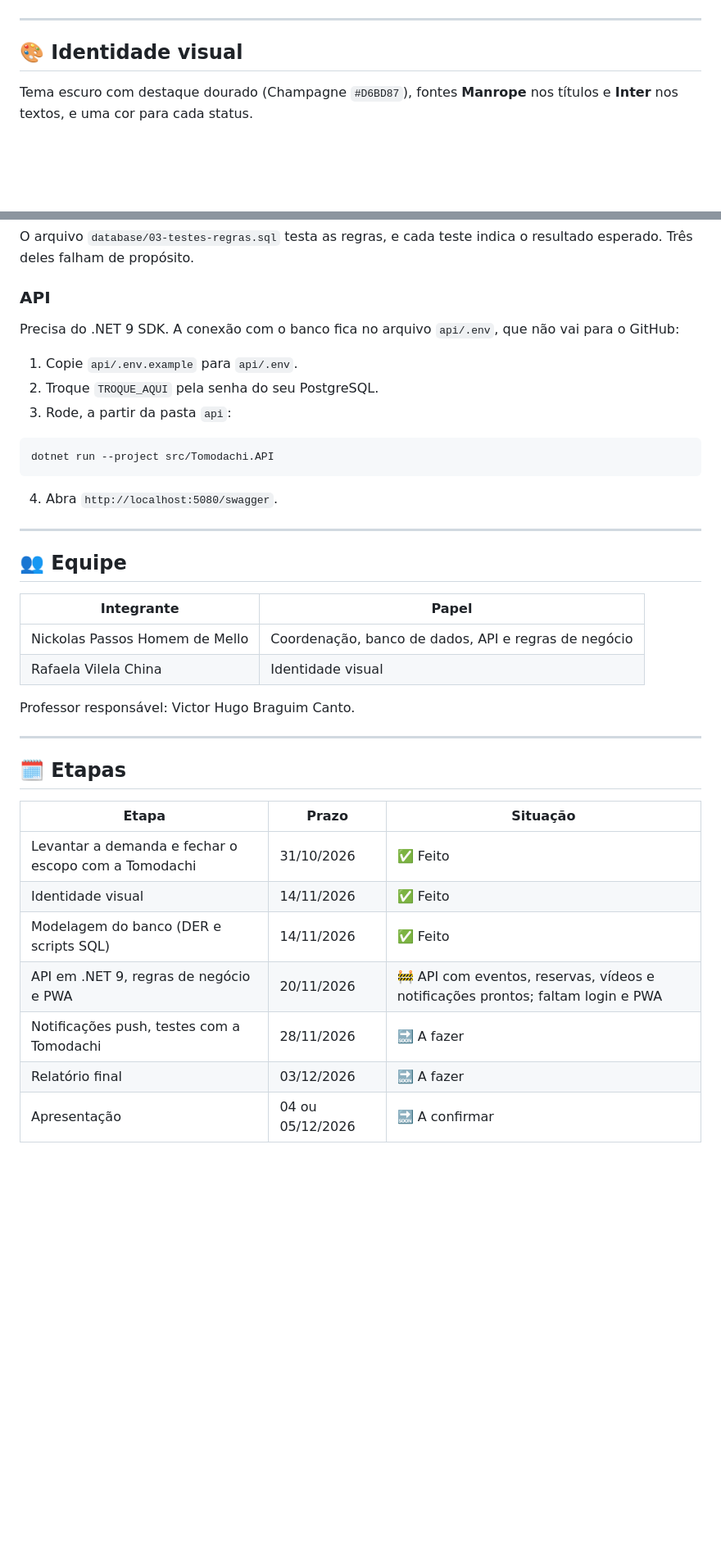
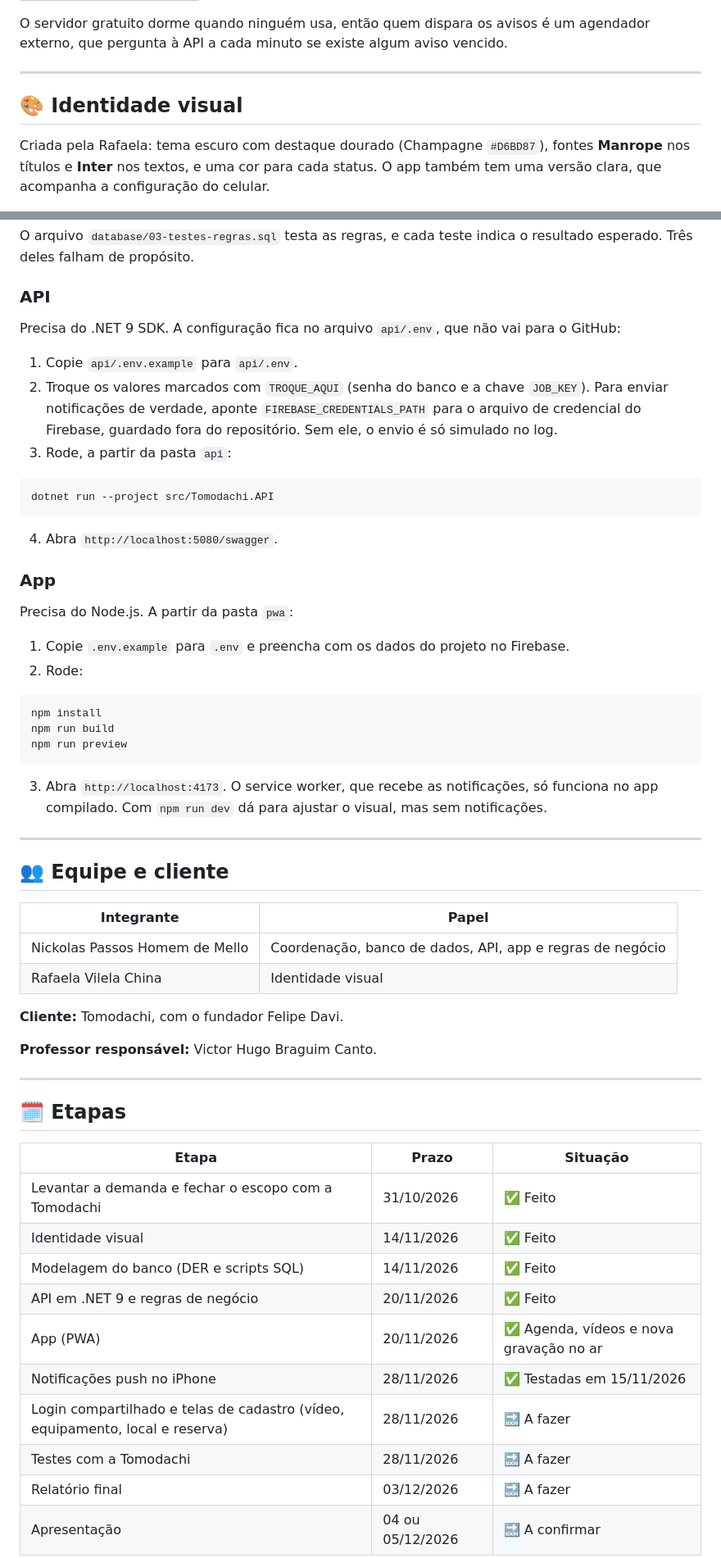
Before and after one commit to MelloNickolas/Bootcamp-Analise-de-Sistemas-e-Banco-de-Dados, a Markdown page: README.md, 2 parts joined by grey strips. Shown at 82% size. Rendered like a GitHub page; blank space fills up the shorter version; grey boxes are pictures that could not be loaded.

````diff
--- a/README.md
+++ b/README.md
@@ -59,10 +62,12 @@ flowchart LR
 ```
+
+O servidor gratuito dorme quando ninguém usa, então quem dispara os avisos é um agendador externo, que pergunta à API a cada minuto se existe algum aviso vencido.
 
 ---
 
 ## 🎨 Identidade visual
 
-Tema escuro com destaque dourado (Champagne `#D6BD87`), fontes **Manrope** nos títulos e **Inter** nos textos, e uma cor para cada status.
+Criada pela Rafaela: tema escuro com destaque dourado (Champagne `#D6BD87`), fontes **Manrope** nos títulos e **Inter** nos textos, e uma cor para cada status. O app também tem uma versão clara, que acompanha a configuração do celular.
 
 <div align="center">
 
@@ -215,10 +276,10 @@ O arquivo `database/03-testes-regras.sql` testa as regras, e cada teste indica o
 
 ### API
 
-Precisa do .NET 9 SDK. A conexão com o banco fica no arquivo `api/.env`, que não vai para o GitHub:
+Precisa do .NET 9 SDK. A configuração fica no arquivo `api/.env`, que não vai para o GitHub:
 
 1. Copie `api/.env.example` para `api/.env`.
-2. Troque `TROQUE_AQUI` pela senha do seu PostgreSQL.
+2. Troque os valores marcados com `TROQUE_AQUI` (senha do banco e a chave `JOB_KEY`). Para enviar notificações de verdade, aponte `FIREBASE_CREDENTIALS_PATH` para o arquivo de credencial do Firebase, guardado fora do repositório. Sem ele, o envio é só simulado no log.
 3. Rode, a partir da pasta `api`:
 
 ```bash
@@ -227,16 +288,33 @@ dotnet run --project src/Tomodachi.API
 
 4. Abra `http://localhost:5080/swagger`.
 
+### App
+
+Precisa do Node.js. A partir da pasta `pwa`:
+
+1. Copie `.env.example` para `.env` e preencha com os dados do projeto no Firebase.
+2. Rode:
+
+```bash
+npm install
+npm run build
+npm run preview
+```
+
+3. Abra `http://localhost:4173`. O service worker, que recebe as notificações, só funciona no app compilado. Com `npm run dev` dá para ajustar o visual, mas sem notificações.
+
 ---
 
-## 👥 Equipe
+## 👥 Equipe e cliente
 
 | Integrante | Papel |
 |---|---|
-| Nickolas Passos Homem de Mello | Coordenação, banco de dados, API e regras de negócio |
+| Nickolas Passos Homem de Mello | Coordenação, banco de dados, API, app e regras de negócio |
 | Rafaela Vilela China | Identidade visual |
 
-Professor responsável: Victor Hugo Braguim Canto.
+**Cliente:** Tomodachi, com o fundador Felipe Davi.
+
+**Professor responsável:** Victor Hugo Braguim Canto.
 
 ---
 
@@ -247,8 +325,11 @@ Professor responsável: Victor Hugo Braguim Canto.
 | Levantar a demanda e fechar o escopo com a Tomodachi | 31/10/2026 | ✅ Feito |
 | Identidade visual | 14/11/2026 | ✅ Feito |
 | Modelagem do banco (DER e scripts SQL) | 14/11/2026 | ✅ Feito |
-| API em .NET 9, regras de negócio e PWA | 20/11/2026 | 🚧 API com eventos, reservas, vídeos e notificações prontos; faltam login e PWA |
-| Notificações push, testes com a Tomodachi | 28/11/2026 | 🔜 A fazer |
+| API em .NET 9 e regras de negócio | 20/11/2026 | ✅ Feito |
+| App (PWA) | 20/11/2026 | ✅ Agenda, vídeos e nova gravação no ar |
+| Notificações push no iPhone | 28/11/2026 | ✅ Testadas em 15/11/2026 |
+| Login compartilhado e telas de cadastro (vídeo, equipamento, local e reserva) | 28/11/2026 | 🔜 A fazer |
+| Testes com a Tomodachi | 28/11/2026 | 🔜 A fazer |
 | Relatório final | 03/12/2026 | 🔜 A fazer |
 | Apresentação | 04 ou 05/12/2026 | 🔜 A confirmar |
 
````
Also changed, not shown: other parts of README.md (+84 -25 lines), Readme Assets/12-app.png (added), Readme Assets/12-notificacao-celular.jpeg (added), 8 other files.
